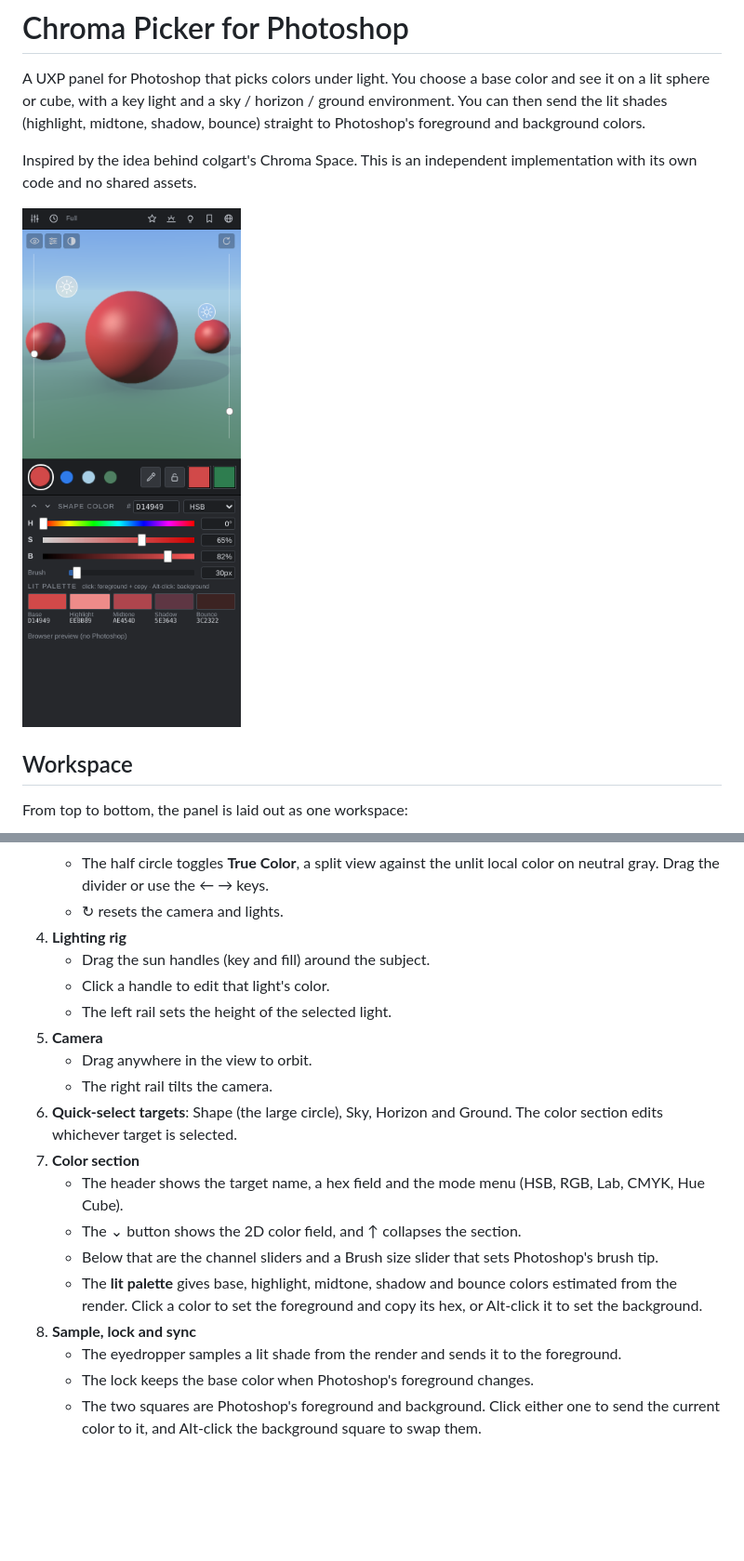
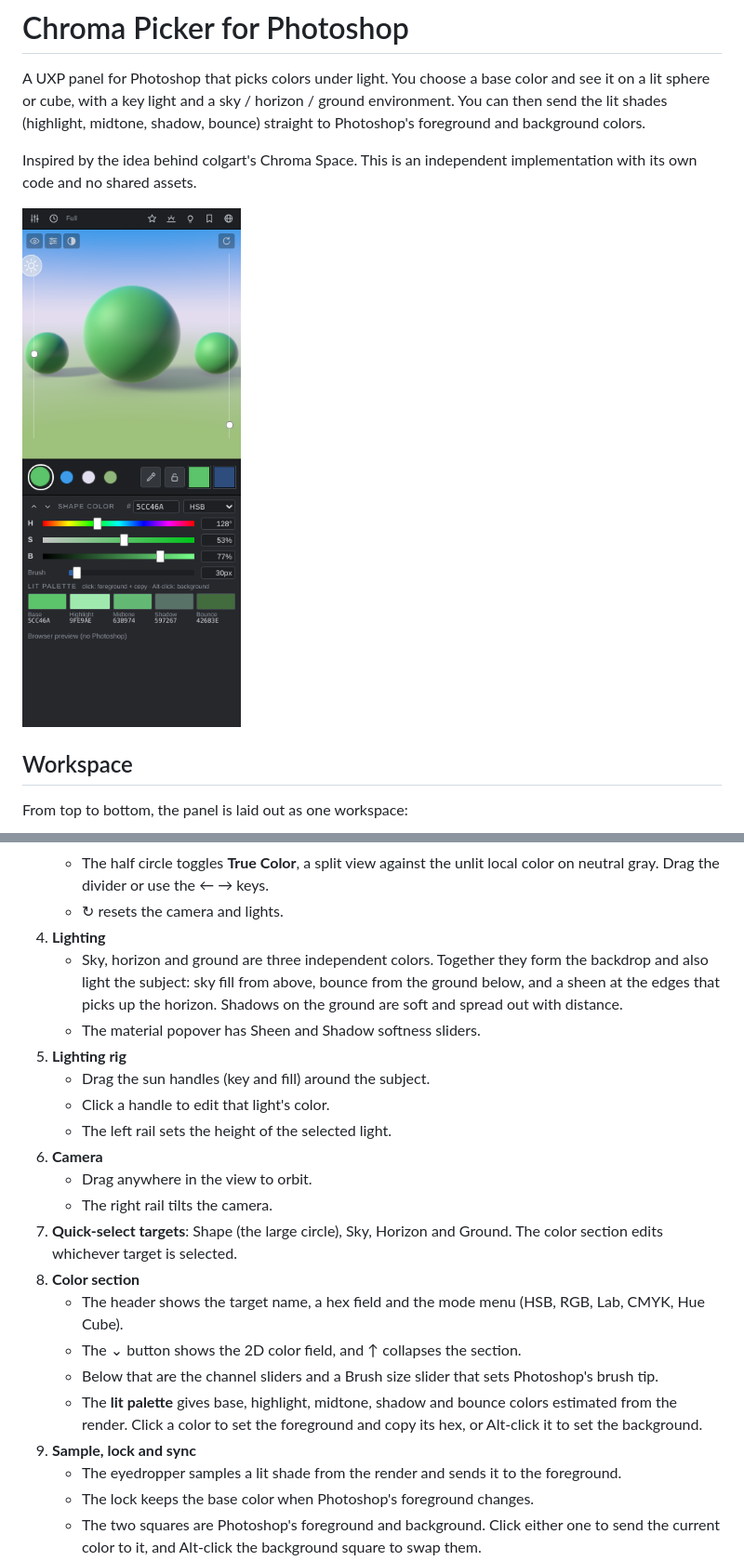
Before and after one commit to avinecross1-sudo/Chroma-Picker, a Markdown page: README.md, 2 parts joined by grey strips. Shown at 93% size. Rendered like a GitHub page; pictures changed too: docs/screenshot.png; blank space fills up the shorter version.

```diff
--- a/README.md
+++ b/README.md
@@ -24,20 +24,23 @@ From top to bottom, the panel is laid out as one workspace:
    - The sliders icon opens the scene and material settings: Sphere, Trio or Cube; specular, reflectivity, subsurface, depth fog, contrast, toon and chrome.
    - The half circle toggles **True Color**, a split view against the unlit local color on neutral gray. Drag the divider or use the ← → keys.
    - ↻ resets the camera and lights.
-4. **Lighting rig**
+4. **Lighting**
+   - Sky, horizon and ground are three independent colors. Together they form the backdrop and also light the subject: sky fill from above, bounce from the ground below, and a sheen at the edges that picks up the horizon. Shadows on the ground are soft and spread out with distance.
+   - The material popover has Sheen and Shadow softness sliders.
+5. **Lighting rig**
    - Drag the sun handles (key and fill) around the subject.
    - Click a handle to edit that light's color.
    - The left rail sets the height of the selected light.
-5. **Camera**
+6. **Camera**
    - Drag anywhere in the view to orbit.
    - The right rail tilts the camera.
-6. **Quick-select targets**: Shape (the large circle), Sky, Horizon and Ground. The color section edits whichever target is selected.
-7. **Color section**
+7. **Quick-select targets**: Shape (the large circle), Sky, Horizon and Ground. The color section edits whichever target is selected.
+8. **Color section**
    - The header shows the target name, a hex field and the mode menu (HSB, RGB, Lab, CMYK, Hue Cube).
    - The ⌄ button shows the 2D color field, and ↑ collapses the section.
    - Below that are the channel sliders and a Brush size slider that sets Photoshop's brush tip.
    - The **lit palette** gives base, highlight, midtone, shadow and bounce colors estimated from the render. Click a color to set the foreground and copy its hex, or Alt-click it to set the background.
-8. **Sample, lock and sync**
+9. **Sample, lock and sync**
    - The eyedropper samples a lit shade from the render and sends it to the foreground.
    - The lock keeps the base color when Photoshop's foreground changes.
    - The two squares are Photoshop's foreground and background. Click either one to send the current color to it, and Alt-click the background square to swap them.
```
Also changed, not shown: 8 other files.
